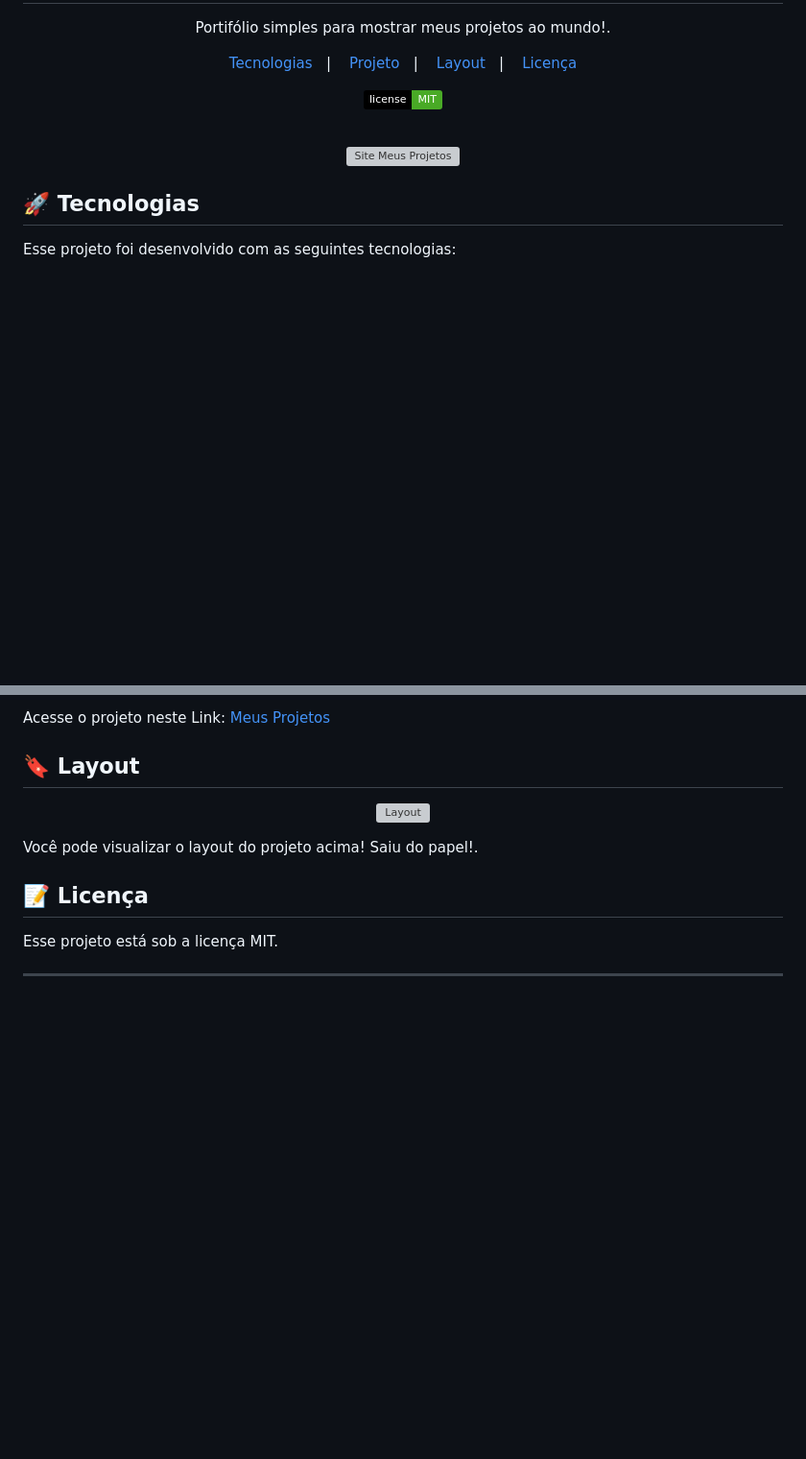
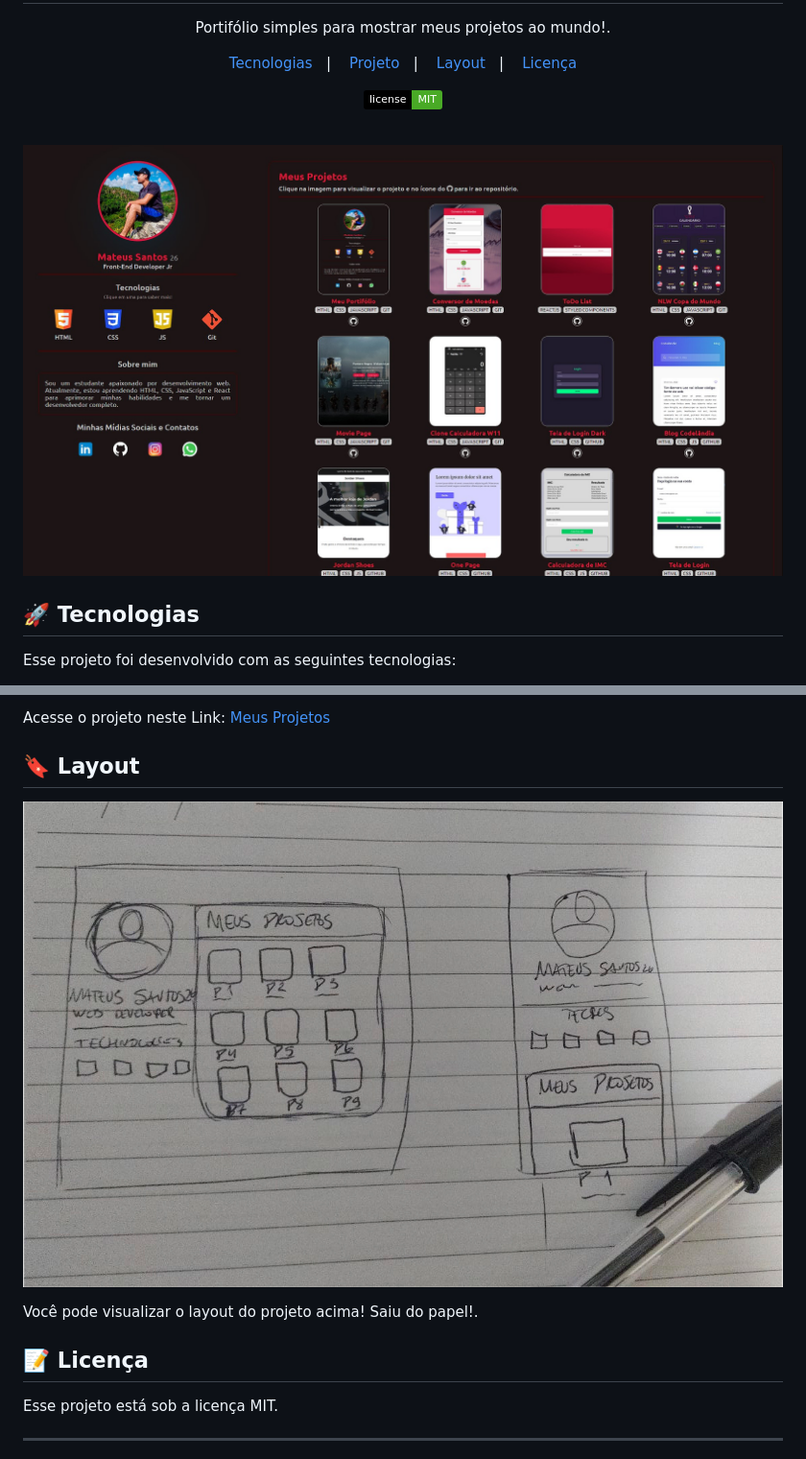
Before and after one commit to pacdt/Projetos-Links, a Markdown page: README.md, 2 parts joined by grey strips. Shown: that part at 96% size. GitHub-like rendering; pictures changed too: assets/layout.jpg (added), assets/presentation.jpg (added); badges without logos; blank space fills up the shorter version; grey boxes are pictures that could not be loaded.

Commit message:
Fix Img from Readme

```diff
--- a/README.md
+++ b/README.md
@@ -18,7 +18,7 @@ Portifólio simples para mostrar meus projetos ao mundo!.
 <br>
 
 <p align="center">
-  <img alt="Site Meus Projetos" src=".git/presentation.jpg" width="100%">
+  <img alt="Site Meus Projetos" src="./assets/presentation.jpg" width="100%">
 </p>
 
 ## 🚀 Tecnologias
@@ -39,7 +39,7 @@ Acesse o projeto neste Link: <a href="https://devmateus.tech/" target="_blank">M
 
 ## 🔖 Layout
 <p align="center">
-  <img alt="Layout" src=".git/layout.jpg" width="100%">
+  <img alt="Layout" src="./assets/layout.jpg" width="100%">
 </p>
 Você pode visualizar o layout do projeto acima! Saiu do papel!.
 
```
